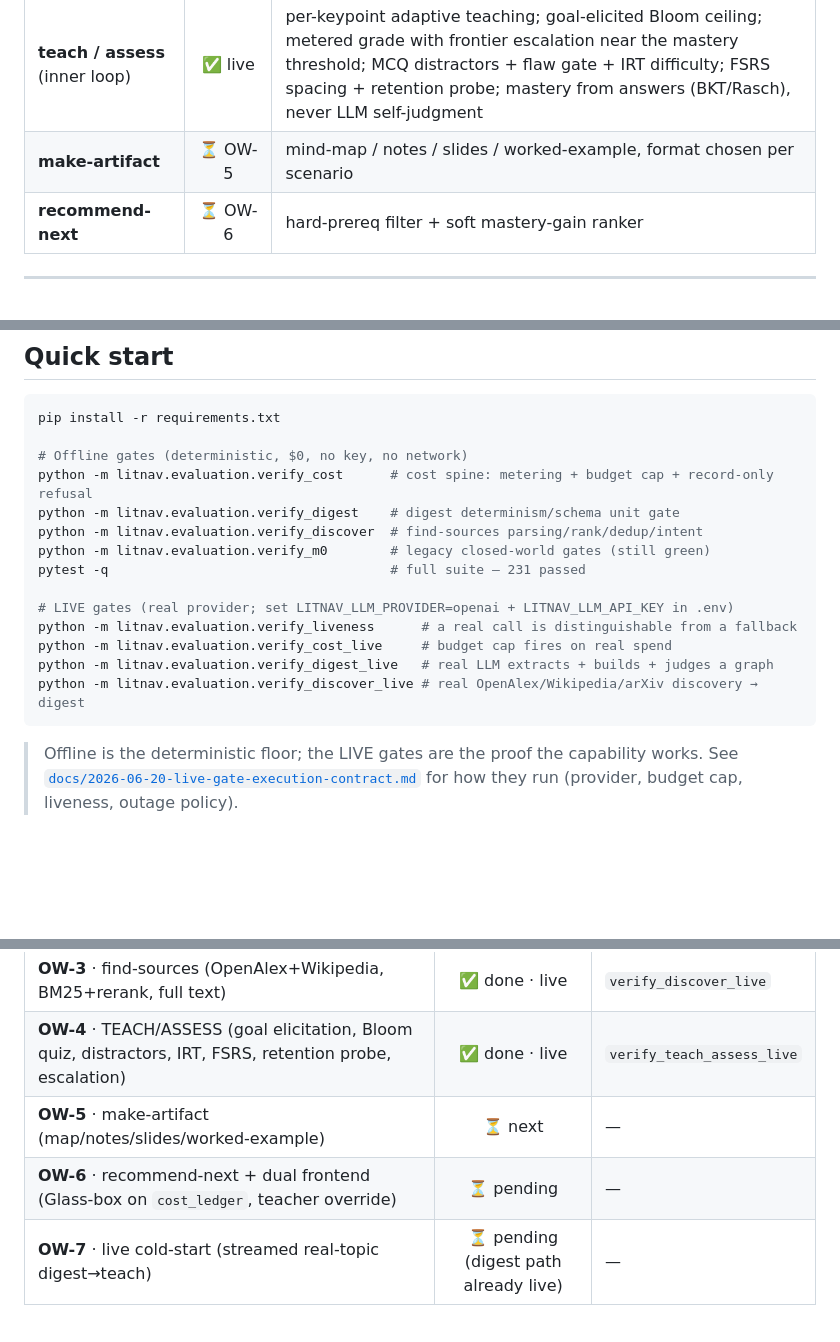
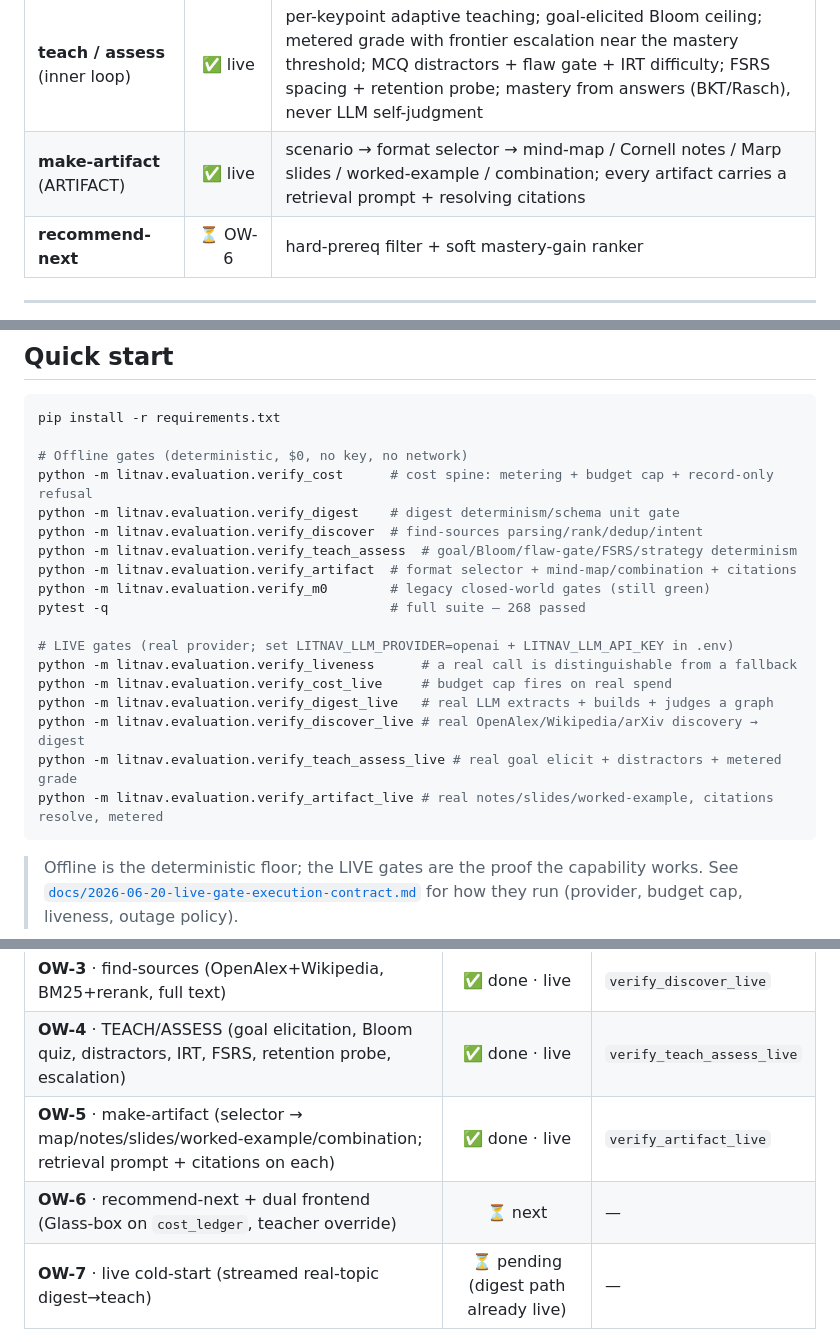
Before and after one commit to The-Architect-3906/LitNavigator, a Markdown page: README.md, 3 parts joined by grey strips. Rendered like a GitHub page; blank space fills up the shorter version.

Commit message:
docs(ow5): mark OW-5 complete + live in STATUS & README (make-artifact; 268 passed; verify_artifact_live green)
Co-Authored-By: Claude Opus 4.8 (1M context) <noreply@anthropic.com>

````diff
--- a/README.md
+++ b/README.md
@@ -66,7 +68,7 @@ flowchart TD
 | **find-sources** (DISCOVER) | ✅ live | goal + intent → real OpenAlex/Wikipedia sources, ranked by relevance × authority, top-k full text fetched |
 | **digest-corpus** (DIGEST) | ✅ live | sources → distinct concepts → prerequisite (RefD **+** LLM) and similarity edges → `gpt-4o` verify → grounded, cited graph |
 | **teach / assess** (inner loop) | ✅ live | per-keypoint adaptive teaching; goal-elicited Bloom ceiling; metered grade with frontier escalation near the mastery threshold; MCQ distractors + flaw gate + IRT difficulty; FSRS spacing + retention probe; mastery from answers (BKT/Rasch), never LLM self-judgment |
-| **make-artifact** | ⏳ OW-5 | mind-map / notes / slides / worked-example, format chosen per scenario |
+| **make-artifact** (ARTIFACT) | ✅ live | scenario → format selector → mind-map / Cornell notes / Marp slides / worked-example / combination; every artifact carries a retrieval prompt + resolving citations |
 | **recommend-next** | ⏳ OW-6 | hard-prereq filter + soft mastery-gain ranker |
 
 ---
@@ -93,14 +95,18 @@ pip install -r requirements.txt
 python -m litnav.evaluation.verify_cost      # cost spine: metering + budget cap + record-only refusal
 python -m litnav.evaluation.verify_digest    # digest determinism/schema unit gate
 python -m litnav.evaluation.verify_discover  # find-sources parsing/rank/dedup/intent
+python -m litnav.evaluation.verify_teach_assess  # goal/Bloom/flaw-gate/FSRS/strategy determinism
+python -m litnav.evaluation.verify_artifact  # format selector + mind-map/combination + citations
 python -m litnav.evaluation.verify_m0        # legacy closed-world gates (still green)
-pytest -q                                    # full suite — 231 passed
+pytest -q                                    # full suite — 268 passed
 
 # LIVE gates (real provider; set LITNAV_LLM_PROVIDER=openai + LITNAV_LLM_API_KEY in .env)
 python -m litnav.evaluation.verify_liveness      # a real call is distinguishable from a fallback
 python -m litnav.evaluation.verify_cost_live     # budget cap fires on real spend
 python -m litnav.evaluation.verify_digest_live   # real LLM extracts + builds + judges a graph
 python -m litnav.evaluation.verify_discover_live # real OpenAlex/Wikipedia/arXiv discovery → digest
+python -m litnav.evaluation.verify_teach_assess_live # real goal elicit + distractors + metered grade
+python -m litnav.evaluation.verify_artifact_live # real notes/slides/worked-example, citations resolve, metered
 ```
 
 > Offline is the deterministic floor; the LIVE gates are the proof the capability works. See
@@ -123,8 +129,8 @@ python -m litnav.ui.server     # http://127.0.0.1:8000/tutor — Chat + Glass-bo
 | **OW-2** · digest-corpus (RefD+LLM edges, gpt-4o verify, cache) | ✅ done · live | `verify_digest_live` |
 | **OW-3** · find-sources (OpenAlex+Wikipedia, BM25+rerank, full text) | ✅ done · live | `verify_discover_live` |
 | **OW-4** · TEACH/ASSESS (goal elicitation, Bloom quiz, distractors, IRT, FSRS, retention probe, escalation) | ✅ done · live | `verify_teach_assess_live` |
-| **OW-5** · make-artifact (map/notes/slides/worked-example) | ⏳ next | — |
-| **OW-6** · recommend-next + dual frontend (Glass-box on `cost_ledger`, teacher override) | ⏳ pending | — |
+| **OW-5** · make-artifact (selector → map/notes/slides/worked-example/combination; retrieval prompt + citations on each) | ✅ done · live | `verify_artifact_live` |
+| **OW-6** · recommend-next + dual frontend (Glass-box on `cost_ledger`, teacher override) | ⏳ next | — |
 | **OW-7** · live cold-start (streamed real-topic digest→teach) | ⏳ pending (digest path already live) | — |
 
 Full per-module detail, live results, costs, and the deferred/flagged items: **[`docs/OPEN-WORLD-STATUS.md`](docs/OPEN-WORLD-STATUS.md)**.
````
Also changed, not shown: other parts of README.md (+5 -3 lines), docs/OPEN-WORLD-STATUS.md (+14 -5 lines).
